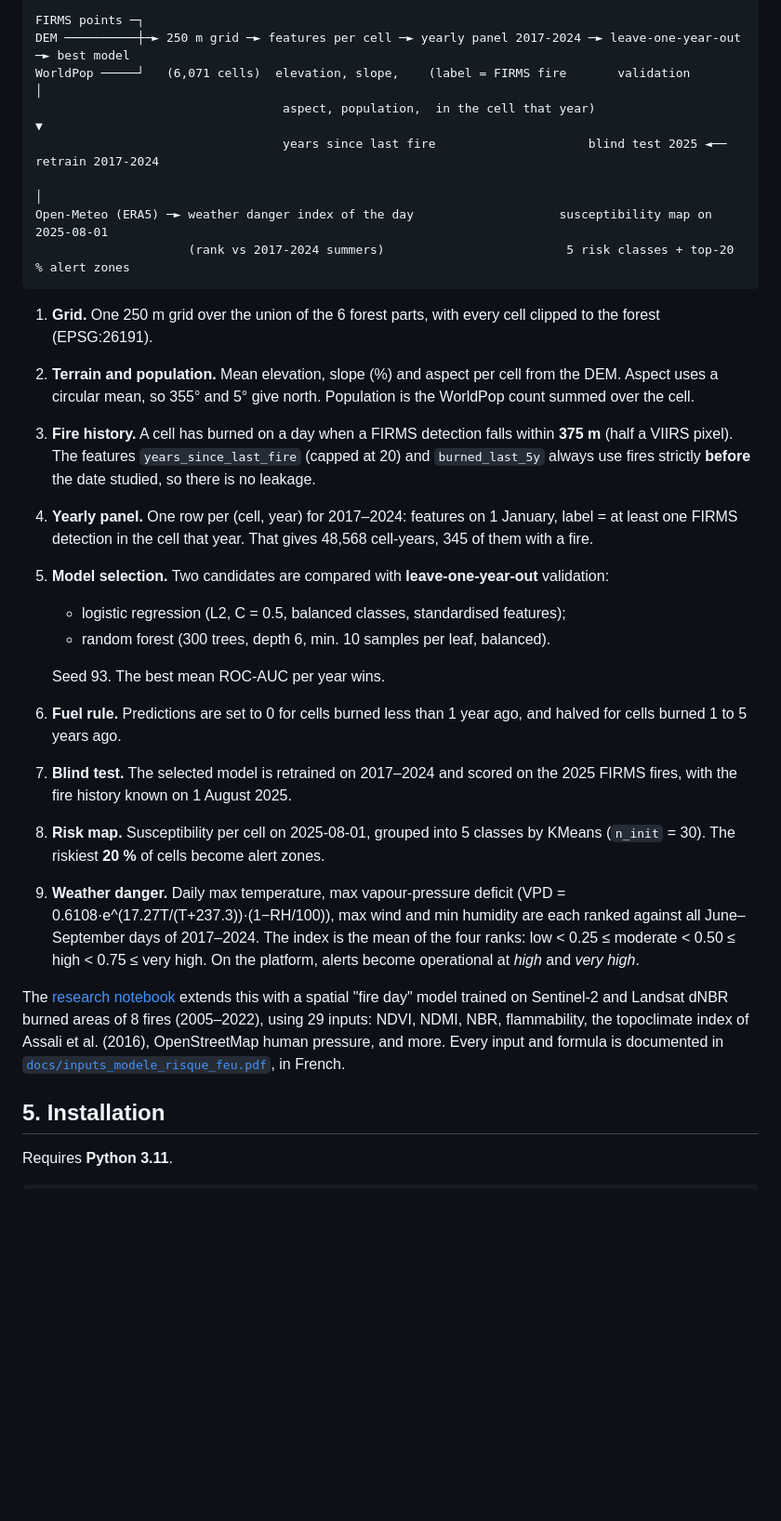
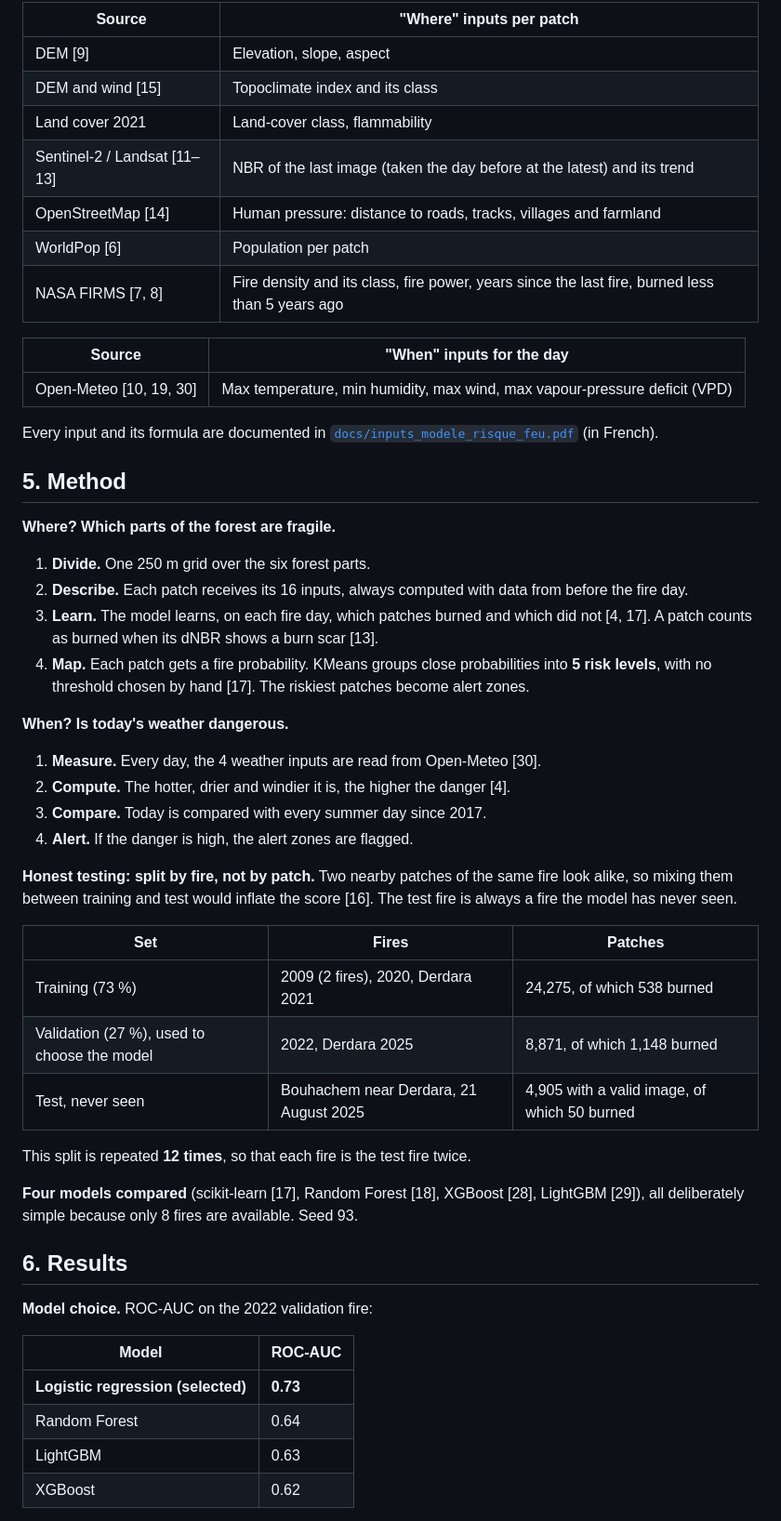
Before and after one commit to SanaeBelfrouh/wiqayagit, a Markdown page: README.md, the part around one of its changes. Shown at 93% size. Rendered like a GitHub page; blank space fills up the shorter version.

````diff
--- a/README.md
+++ b/README.md
@@ -79,44 +67,58 @@ code is in [`src/wiqaya_model.py`](src/wiqaya_model.py).
 
-```
-FIRMS points ─┐
-DEM ──────────┼─► 250 m grid ─► features per cell ─► yearly panel 2017-2024 ─► leave-one-year-out ─► best model
-WorldPop ─────┘   (6,071 cells)  elevation, slope,    (label = FIRMS fire       validation          │
-                                  aspect, population,  in the cell that year)                        ▼
-                                  years since last fire                     blind test 2025 ◄── retrain 2017-2024
-                                                                                                     │
-Open-Meteo (ERA5) ─► weather danger index of the day                    susceptibility map on 2025-08-01
-                     (rank vs 2017-2024 summers)                         5 risk classes + top-20 % alert zones
-```
+| Source | "Where" inputs per patch |
+|---|---|
+| DEM [9] | Elevation, slope, aspect |
+| DEM and wind [15] | Topoclimate index and its class |
+| Land cover 2021 | Land-cover class, flammability |
+| Sentinel-2 / Landsat [11–13] | NBR of the last image (taken the day before at the latest) and its trend |
+| OpenStreetMap [14] | Human pressure: distance to roads, tracks, villages and farmland |
+| WorldPop [6] | Population per patch |
+| NASA FIRMS [7, 8] | Fire density and its class, fire power, years since the last fire, burned less than 5 years ago |
 
-1. **Grid.** One 250 m grid over the union of the 6 forest parts, with every cell clipped to the forest (EPSG:26191).
-2. **Terrain and population.** Mean elevation, slope (%) and aspect per cell from the DEM. Aspect uses a circular mean, so
-   355° and 5° give north. Population is the WorldPop count summed over the cell.
-3. **Fire history.** A cell has burned on a day when a FIRMS detection falls within **375 m** (half a VIIRS pixel). The
-   features `years_since_last_fire` (capped at 20) and `burned_last_5y` always use fires strictly **before** the date
-   studied, so there is no leakage.
-4. **Yearly panel.** One row per (cell, year) for 2017–2024: features on 1 January, label = at least one FIRMS
-   detection in the cell that year. That gives 48,568 cell-years, 345 of them with a fire.
-5. **Model selection.** Two candidates are compared with **leave-one-year-out** validation:
-   - logistic regression (L2, C = 0.5, balanced classes, standardised features);
-   - random forest (300 trees, depth 6, min. 10 samples per leaf, balanced).
+| Source | "When" inputs for the day |
+|---|---|
+| Open-Meteo [10, 19, 30] | Max temperature, min humidity, max wind, max vapour-pressure deficit (VPD) |
 
-   Seed 93. The best mean ROC-AUC per year wins.
-6. **Fuel rule.** Predictions are set to 0 for cells burned less than 1 year ago, and halved for cells burned 1 to 5
-   years ago.
-7. **Blind test.** The selected model is retrained on 2017–2024 and scored on the 2025 FIRMS fires, with the fire history
-   known on 1 August 2025.
-8. **Risk map.** Susceptibility per cell on 2025-08-01, grouped into 5 classes by KMeans (`n_init` = 30). The riskiest
-   **20 %** of cells become alert zones.
-9. **Weather danger.** Daily max temperature, max vapour-pressure deficit (VPD = 0.6108·e^(17.27T/(T+237.3))·(1−RH/100)),
-   max wind and min humidity are each ranked against all June–September days of 2017–2024. The index is the mean of the
-   four ranks: low < 0.25 ≤ moderate < 0.50 ≤ high < 0.75 ≤ very high. On the platform, alerts become operational at
-   *high* and *very high*.
+Every input and its formula are documented in [`docs/inputs_modele_risque_feu.pdf`](docs/inputs_modele_risque_feu.pdf) (in French).
 
-The [research notebook](research/) extends this with a spatial "fire day" model trained on Sentinel-2 and Landsat dNBR
-burned areas of 8 fires (2005–2022), using 29 inputs: NDVI, NDMI, NBR, flammability, the topoclimate index of Assali et
-al. (2016), OpenStreetMap human pressure, and more. Every input and formula is documented in
-[`docs/inputs_modele_risque_feu.pdf`](docs/inputs_modele_risque_feu.pdf), in French.
+## 5. Method
 
-## 5. Installation
+**Where? Which parts of the forest are fragile.**
+1. **Divide.** One 250 m grid over the six forest parts.
+2. **Describe.** Each patch receives its 16 inputs, always computed with data from before the fire day.
+3. **Learn.** The model learns, on each fire day, which patches burned and which did not [4, 17]. A patch counts as
+   burned when its dNBR shows a burn scar [13].
+4. **Map.** Each patch gets a fire probability. KMeans groups close probabilities into **5 risk levels**, with no
+   threshold chosen by hand [17]. The riskiest patches become alert zones.
 
-Requires **Python 3.11**.
+**When? Is today's weather dangerous.**
+1. **Measure.** Every day, the 4 weather inputs are read from Open-Meteo [30].
+2. **Compute.** The hotter, drier and windier it is, the higher the danger [4].
+3. **Compare.** Today is compared with every summer day since 2017.
+4. **Alert.** If the danger is high, the alert zones are flagged.
+
+**Honest testing: split by fire, not by patch.** Two nearby patches of the same fire look alike, so mixing them
+between training and test would inflate the score [16]. The test fire is always a fire the model has never seen.
+
+| Set | Fires | Patches |
+|---|---|---|
+| Training (73 %) | 2009 (2 fires), 2020, Derdara 2021 | 24,275, of which 538 burned |
+| Validation (27 %), used to choose the model | 2022, Derdara 2025 | 8,871, of which 1,148 burned |
+| Test, never seen | Bouhachem near Derdara, 21 August 2025 | 4,905 with a valid image, of which 50 burned |
+
+This split is repeated **12 times**, so that each fire is the test fire twice.
+
+**Four models compared** (scikit-learn [17], Random Forest [18], XGBoost [28], LightGBM [29]), all deliberately
+simple because only 8 fires are available. Seed 93.
+
+## 6. Results
+
+**Model choice.** ROC-AUC on the 2022 validation fire:
+
+| Model | ROC-AUC |
+|---|---|
+| **Logistic regression (selected)** | **0.73** |
+| Random Forest | 0.64 |
+| LightGBM | 0.63 |
+| XGBoost | 0.62 |
+
````
Also changed, not shown: other parts of README.md (+134 -188 lines).
